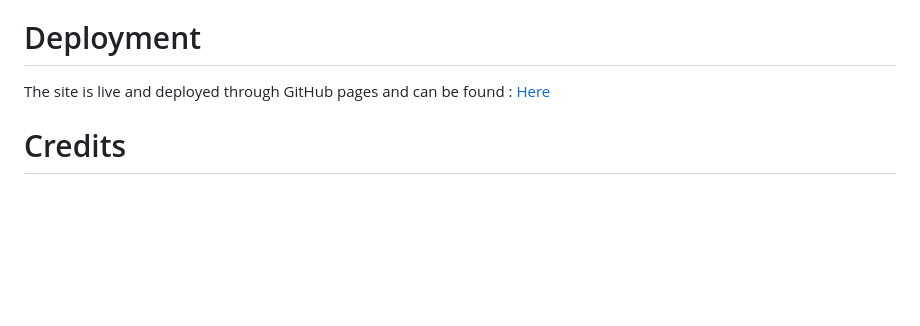
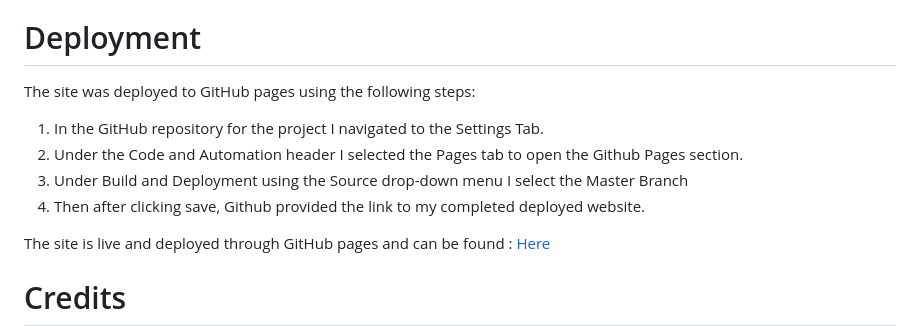
Before and after one commit to BrandonPCollins/My-Project-1, a Markdown page: README.md, the part around the change. Drawn GitHub-style; blank space fills up the shorter version.

Commit message:
Update the Deployment Steps Documented in the Readme

```diff
--- a/README.md
+++ b/README.md
@@ -87,6 +87,12 @@ As of now there are no bugs that I am aware of, having managed to squash most of
 
 # Deployment
 
+The site was deployed to GitHub pages using the following steps:
+1) In the GitHub repository for the project I navigated to the Settings Tab.
+2) Under the Code and Automation header I selected the Pages tab to open the Github Pages section.
+3) Under Build and Deployment using the Source drop-down menu I select the Master Branch
+4) Then after clicking save, Github provided the link to my completed deployed website.
+
 The site is live and deployed through GitHub pages and can be found : [Here](https://brandonpcollins.github.io/My-Project-1/ )
 
 # Credits
```
